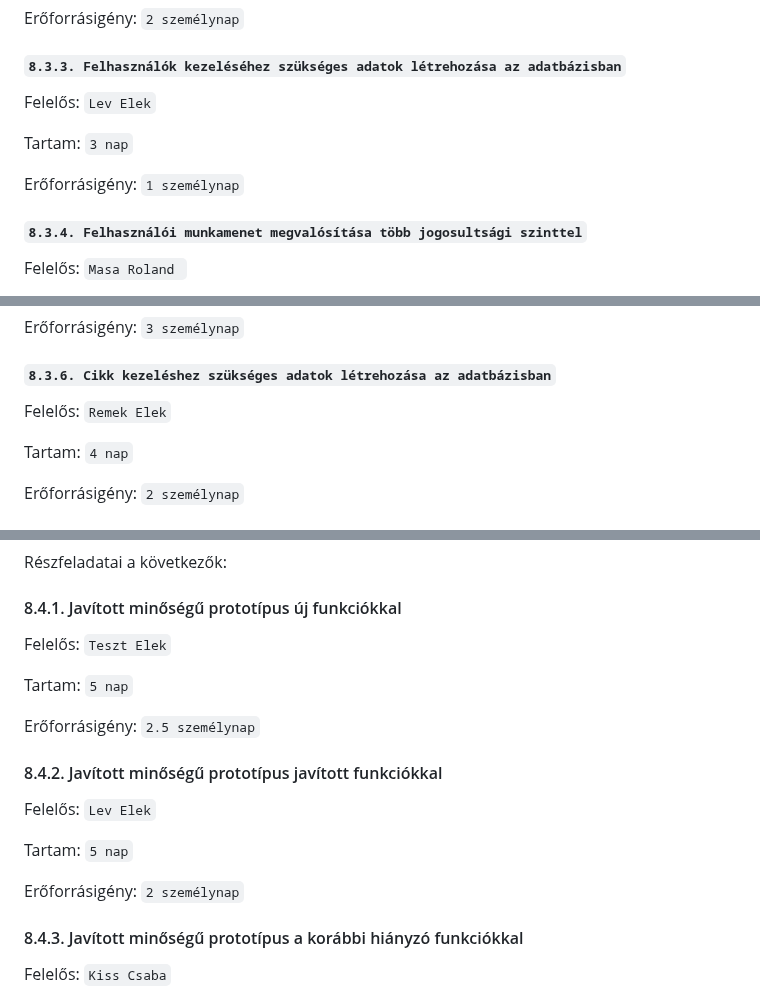
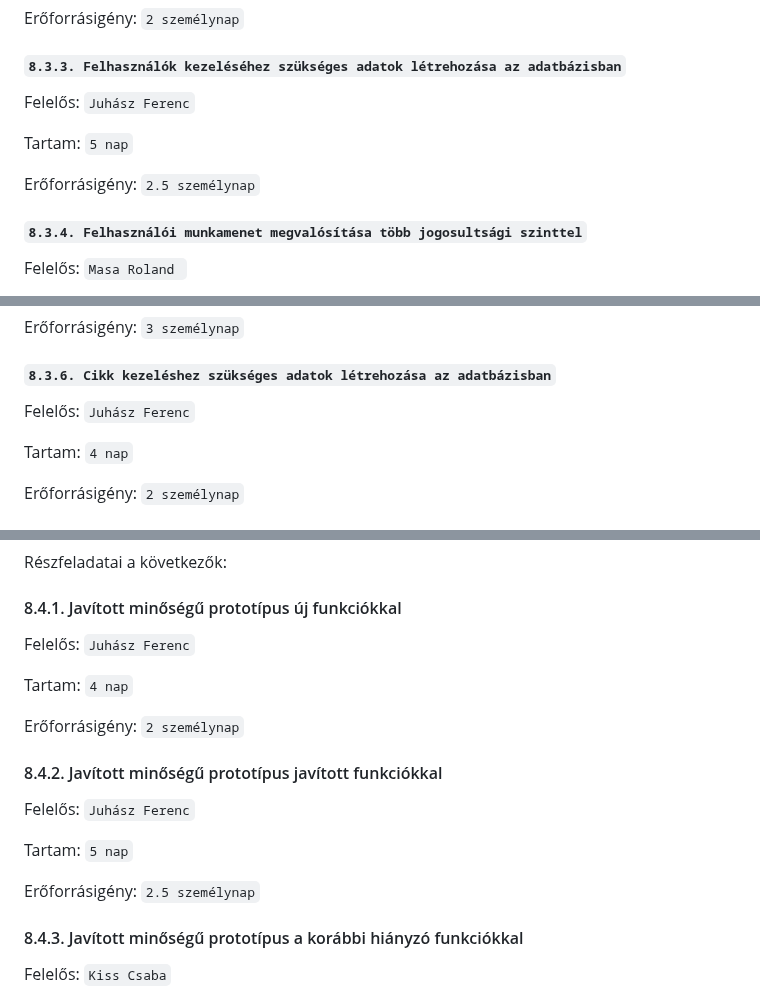
Before and after one commit to timeaszabo1217/rendszerfejl1, a Markdown page: Projektterv-2023.md, 3 parts joined by grey strips. GitHub-like rendering.

Commit message:
projektterv update

```diff
--- a/Projektterv-2023.md
+++ b/Projektterv-2023.md
@@ -320,11 +327,11 @@ Erőforrásigény:  `2 személynap`
 
 #### `8.3.3. Felhasználók kezeléséhez szükséges adatok létrehozása az adatbázisban`
 
-Felelős: `Lev Elek`
+Felelős: `Juhász Ferenc`
 
-Tartam:  `3 nap`
+Tartam:  `5 nap`
 
-Erőforrásigény:  `1 személynap`
+Erőforrásigény:  `2.5 személynap`
 
 #### `8.3.4. Felhasználói munkamenet megvalósítása több jogosultsági szinttel`
 
@@ -344,7 +351,7 @@ Erőforrásigény:  `3 személynap`
 
 #### `8.3.6. Cikk kezeléshez szükséges adatok létrehozása az adatbázisban`
 
-Felelős: `Remek Elek`
+Felelős: `Juhász Ferenc`
 
 Tartam:  `4 nap`
 
@@ -440,19 +447,19 @@ Részfeladatai a következők:
 
 #### 8.4.1. Javított minőségű prototípus új funkciókkal
 
-Felelős: `Teszt Elek`
+Felelős: `Juhász Ferenc`
+
+Tartam:  `4 nap`
+
+Erőforrásigény:  `2 személynap`
+
+#### 8.4.2. Javított minőségű prototípus javított funkciókkal
+
+Felelős: `Juhász Ferenc`
 
 Tartam:  `5 nap`
 
 Erőforrásigény:  `2.5 személynap`
-
-#### 8.4.2. Javított minőségű prototípus javított funkciókkal
-
-Felelős: `Lev Elek`
-
-Tartam:  `5 nap`
-
-Erőforrásigény:  `2 személynap`
 
 #### 8.4.3. Javított minőségű prototípus a korábbi hiányzó funkciókkal
 
```
Also changed, not shown: other parts of Projektterv-2023.md (+7 -0 lines).
